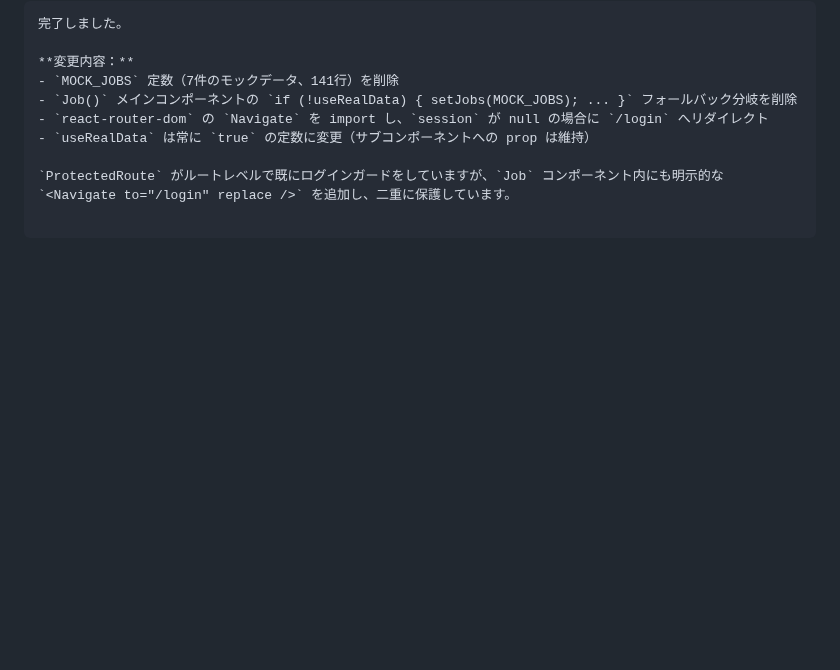
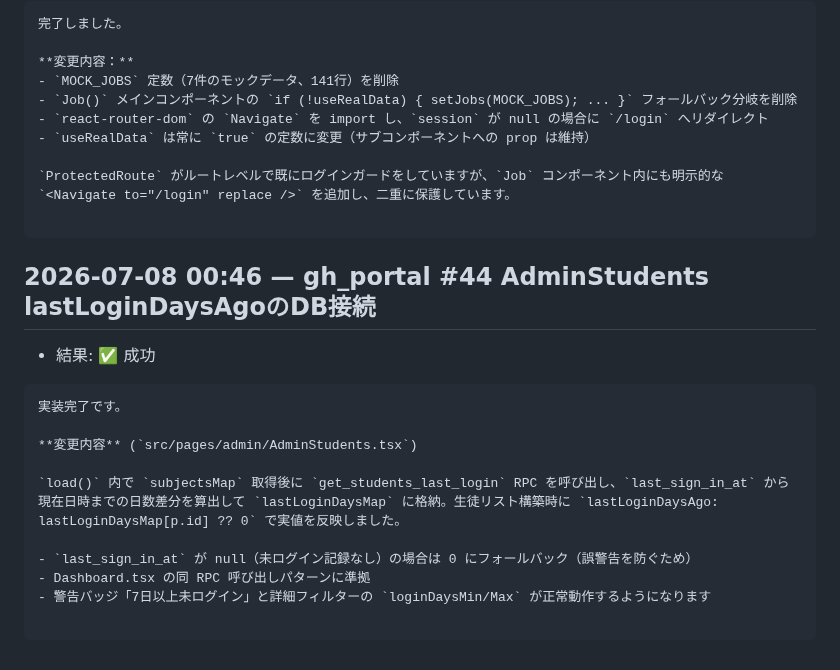
Before and after one commit to Koki-13-2/voice-dev, a Markdown page: proposals/autodev-log.md, the part around the change. Rendered like a GitHub page; blank space fills up the shorter version.

Commit message:
autodev: gh_portal #44 AdminStudents lastLoginDaysAgoのDB接続 の実行記録

````diff
--- a/proposals/autodev-log.md
+++ b/proposals/autodev-log.md
@@ -821,3 +821,20 @@ Chat.tsxは `realtimeSubRef` / `channelRealtimeRef` と手動 `cleanup()` 関数
 `ProtectedRoute` がルートレベルで既にログインガードをしていますが、`Job` コンポーネント内にも明示的な `<Navigate to="/login" replace />` を追加し、二重に保護しています。
 
 ```
+
+## 2026-07-08 00:46 — gh_portal #44 AdminStudents lastLoginDaysAgoのDB接続
+
+- 結果: ✅ 成功
+
+```
+実装完了です。
+
+**変更内容** (`src/pages/admin/AdminStudents.tsx`)
+
+`load()` 内で `subjectsMap` 取得後に `get_students_last_login` RPC を呼び出し、`last_sign_in_at` から現在日時までの日数差分を算出して `lastLoginDaysMap` に格納。生徒リスト構築時に `lastLoginDaysAgo: lastLoginDaysMap[p.id] ?? 0` で実値を反映しました。
+
+- `last_sign_in_at` が null（未ログイン記録なし）の場合は 0 にフォールバック（誤警告を防ぐため）
+- Dashboard.tsx の同 RPC 呼び出しパターンに準拠
+- 警告バッジ「7日以上未ログイン」と詳細フィルターの `loginDaysMin/Max` が正常動作するようになります
+
+```
````
Also changed, not shown: proposals/gh_portal.md (+10 -10 lines).
